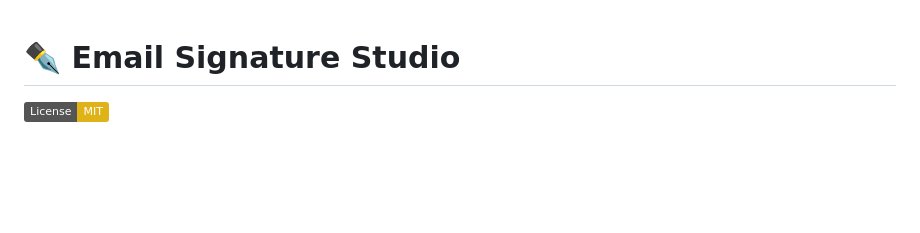
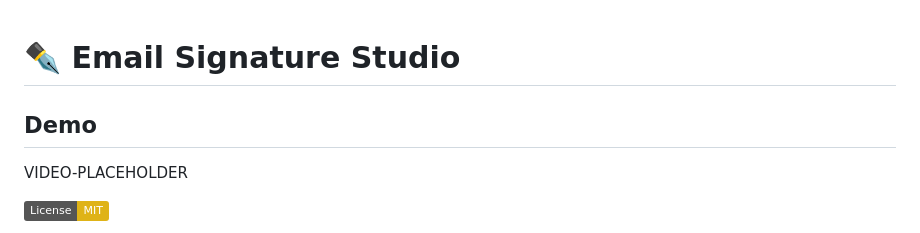
Before and after one commit to bensblueprints/email-signature-mvp, a Markdown page: README.md, the part around the change. Drawn GitHub-style; badges without logos; blank space fills up the shorter version.

Commit message:
Add demo section scaffold

```diff
--- a/README.md
+++ b/README.md
@@ -1,4 +1,8 @@
 # ✒️ Email Signature Studio
+
+## Demo
+
+VIDEO-PLACEHOLDER
 
 [![License: MIT](https://img.shields.io/badge/License-MIT-yellow.svg)](LICENSE)
 
```
